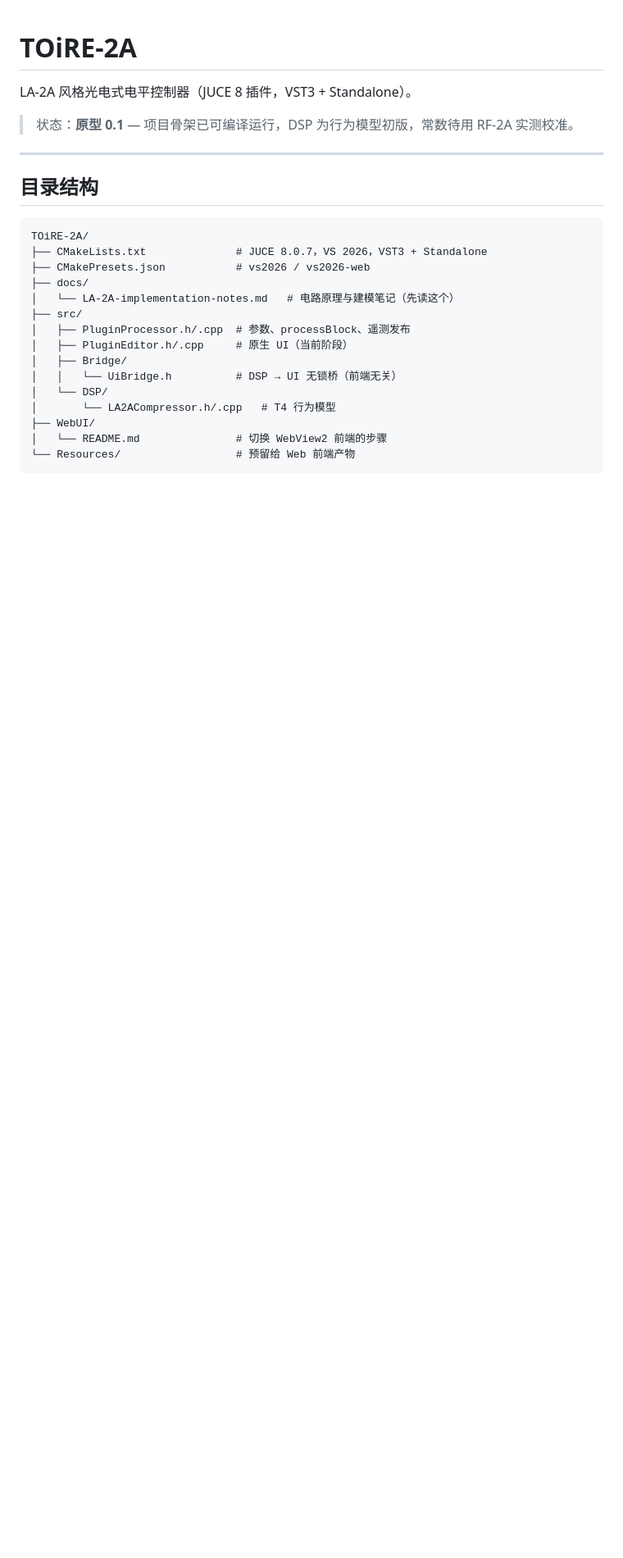
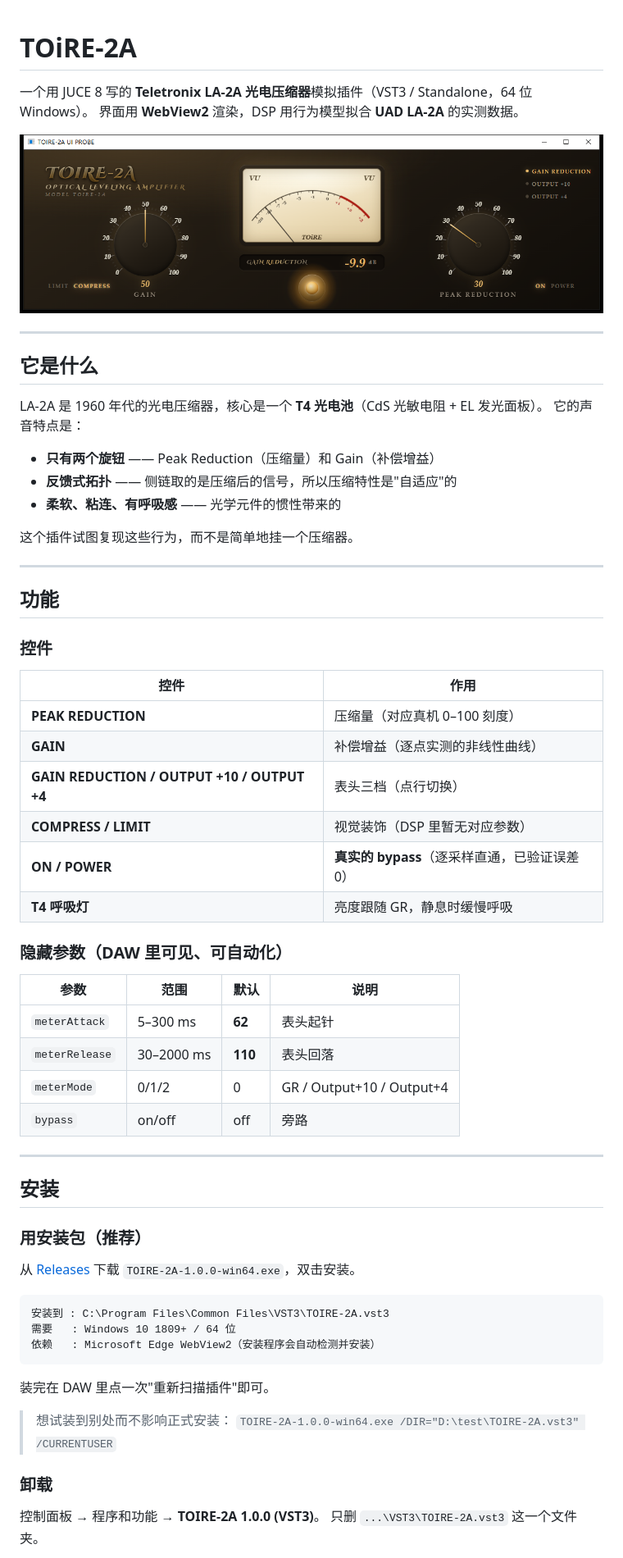
Before and after one commit to KianaMirayi/Toire-2A, a Markdown page: README.md, the part around one of its changes. Shown at 82% size. GitHub-like rendering; pictures changed too: docs/screenshot.png (added); blank space fills up the shorter version.

Commit message:
docs: 重写 README（功能、安装、构建、架构、DSP 校准结论）
- 补充安装包用法与卸载说明
- 记录 DSP 校准的量化结果（静态 <=0.61 dB / 释放 <=0.36 dB / GR 相关度 0.967）
- 记录四个反直觉的建模发现（双曲释放、近硬限幅饱和、侧链位置、反馈环静态失效）
- 说明已知偏差（高电平素材浅约 2 dB）
- 加界面截图

````diff
--- a/README.md
+++ b/README.md
@@ -1,26 +1,68 @@
 # TOiRE-2A
 
-LA-2A 风格光电式电平控制器（JUCE 8 插件，VST3 + Standalone）。
+一个用 JUCE 8 写的 **Teletronix LA-2A 光电压缩器**模拟插件（VST3 / Standalone，64 位 Windows）。
+界面用 **WebView2** 渲染，DSP 用行为模型拟合 **UAD LA-2A** 的实测数据。
 
-> 状态：**原型 0.1** — 项目骨架已可编译运行，DSP 为行为模型初版，常数待用 RF-2A 实测校准。
+![TOiRE-2A](docs/screenshot.png)
 
 ---
 
-## 目录结构
+## 它是什么
+
+LA-2A 是 1960 年代的光电压缩器，核心是一个 **T4 光电池**（CdS 光敏电阻 + EL 发光面板）。
+它的声音特点是：
+
+- **只有两个旋钮** —— Peak Reduction（压缩量）和 Gain（补偿增益）
+- **反馈式拓扑** —— 侧链取的是压缩后的信号，所以压缩特性是"自适应"的
+- **柔软、粘连、有呼吸感** —— 光学元件的惯性带来的
+
+这个插件试图复现这些行为，而不是简单地挂一个压缩器。
+
+---
+
+## 功能
+
+### 控件
+
+| 控件 | 作用 |
+|---|---|
+| **PEAK REDUCTION** | 压缩量（对应真机 0–100 刻度） |
+| **GAIN** | 补偿增益（逐点实测的非线性曲线） |
+| **GAIN REDUCTION / OUTPUT +10 / OUTPUT +4** | 表头三档（点行切换） |
+| **COMPRESS / LIMIT** | 视觉装饰（DSP 里暂无对应参数） |
+| **ON / POWER** | **真实的 bypass**（逐采样直通，已验证误差 0） |
+| **T4 呼吸灯** | 亮度跟随 GR，静息时缓慢呼吸 |
+
+### 隐藏参数（DAW 里可见、可自动化）
+
+| 参数 | 范围 | 默认 | 说明 |
+|---|---|---|---|
+| `meterAttack` | 5–300 ms | **62** | 表头起针 |
+| `meterRelease` | 30–2000 ms | **110** | 表头回落 |
+| `meterMode` | 0/1/2 | 0 | GR / Output+10 / Output+4 |
+| `bypass` | on/off | off | 旁路 |
+
+---
+
+## 安装
+
+### 用安装包（推荐）
+
+从 [Releases](../../releases) 下载 `TOIRE-2A-1.0.0-win64.exe`，双击安装。
 
 ```
-TOiRE-2A/
-├── CMakeLists.txt              # JUCE 8.0.7，VS 2026，VST3 + Standalone
-├── CMakePresets.json           # vs2026 / vs2026-web
-├── docs/
-│   └── LA-2A-implementation-notes.md   # 电路原理与建模笔记（先读这个）
-├── src/
-│   ├── PluginProcessor.h/.cpp  # 参数、processBlock、遥测发布
-│   ├── PluginEditor.h/.cpp     # 原生 UI（当前阶段）
-│   ├── Bridge/
-│   │   └── UiBridge.h          # DSP → UI 无锁桥（前端无关）
-│   └── DSP/
-│       └── LA2ACompressor.h/.cpp   # T4 行为模型
-├── WebUI/
-│   └── README.md               # 切换 WebView2 前端的步骤
-└── Resources/                  # 预留给 Web 前端产物
+安装到 : C:\Program Files\Common Files\VST3\TOIRE-2A.vst3
+需要   : Windows 10 1809+ / 64 位
+依赖   : Microsoft Edge WebView2（安装程序会自动检测并安装）
+```
+
+装完在 DAW 里点一次"重新扫描插件"即可。
+
+> 想试装到别处而不影响正式安装：
+> `TOIRE-2A-1.0.0-win64.exe /DIR="D:\test\TOIRE-2A.vst3" /CURRENTUSER`
+
+### 卸载
+
+控制面板 → 程序和功能 → **TOIRE-2A 1.0.0 (VST3)**。
+只删 `...\VST3\TOIRE-2A.vst3` 这一个文件夹。
+
````
Also changed, not shown: other parts of README.md (+131 -93 lines), 1 other file.
